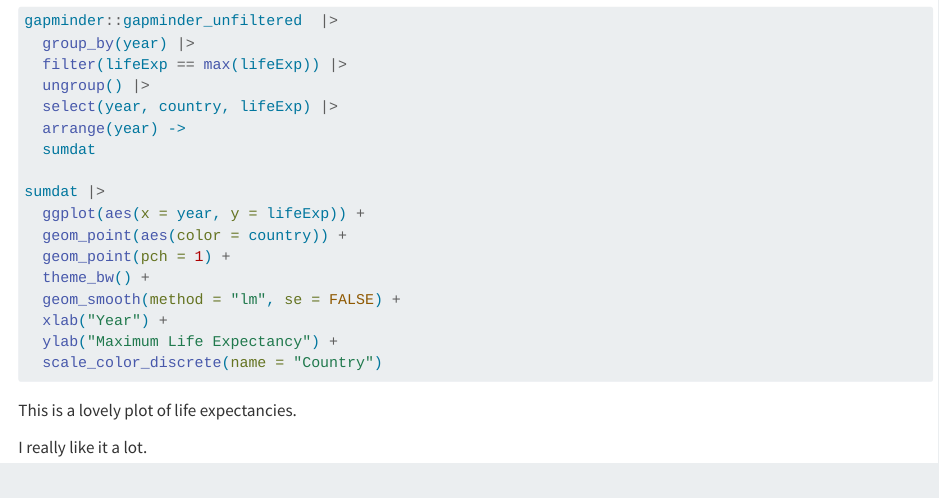
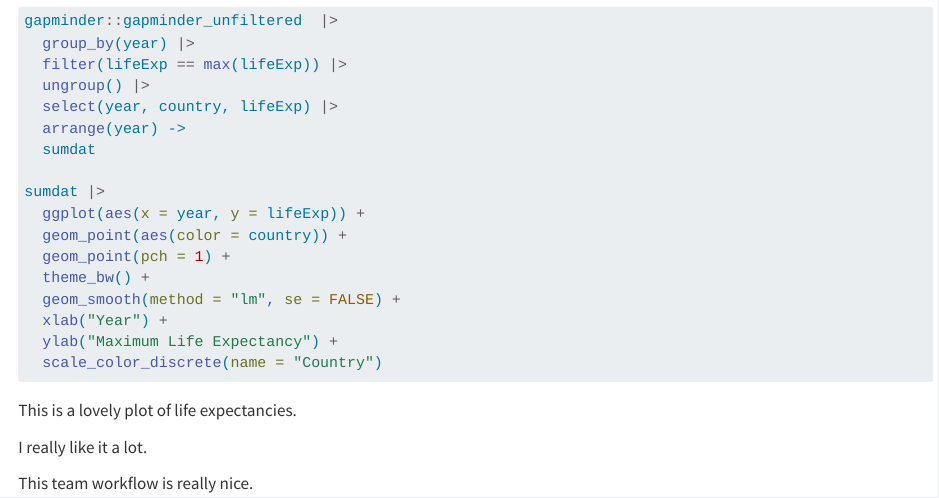
Before and after one commit to rressler/life_exp_rressler, a Quarto document (life_exp_analysis.qmd): the page in a window 1100 px wide, from 370 px down. Rendered offline with R 4.5, knitr and Pandoc in place of Quarto, with nearby package versions; the code chunks are not run, so their results and figures are left out.

Commit message:
additional comment

```diff
--- a/life_exp_analysis.qmd
+++ b/life_exp_analysis.qmd
@@ -42,3 +42,5 @@ sumdat |>
 This is a lovely plot of life expectancies.
 
 I really like it a lot.
+
+This team workflow is really nice.
```
